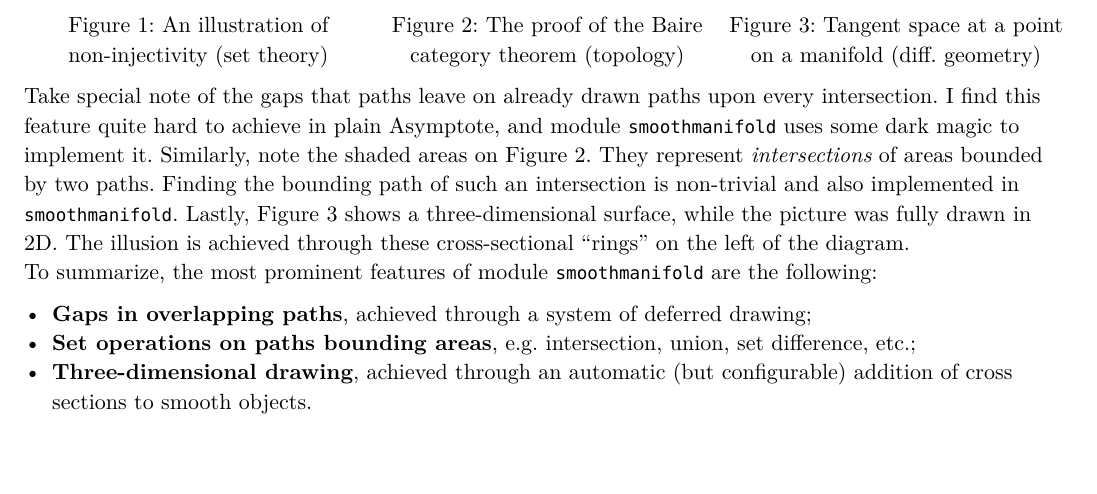
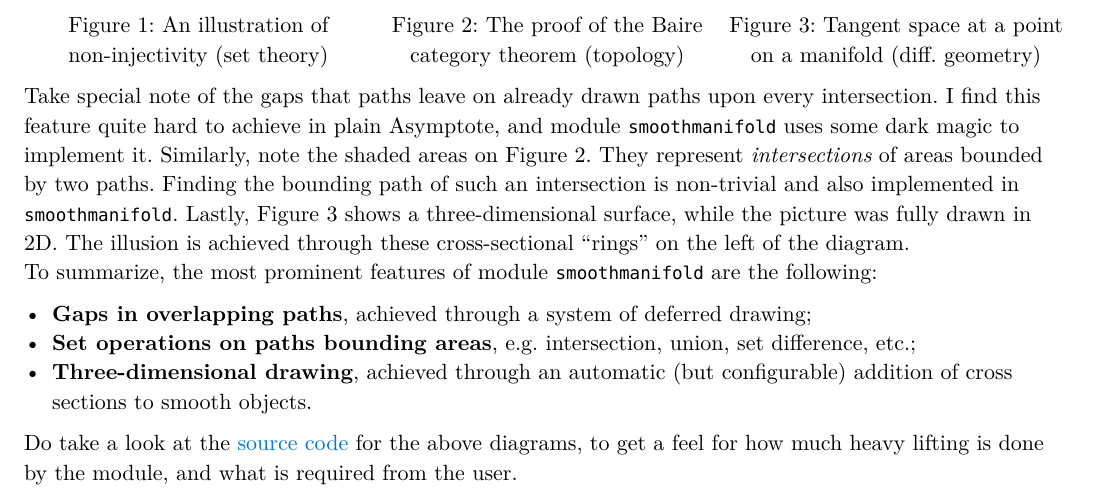
Before and after one commit to thornoar/smoothmanifold, a Typst document (documentation/main.typ): part of page 2 of 2, cut so that both start at the same text, the shorter picture padded with empty space. The pictures show the PDF file documentation/main.pdf that the author committed with the source.

Commit message:
automatic commit

```diff
--- a/documentation/main.typ
+++ b/documentation/main.typ
@@ -60,3 +60,5 @@ To summarize, the most prominent features of module `smoothmanifold` are the fol
 - *Gaps in overlapping paths*, achieved through a system of deferred drawing;
 - *Set operations on paths bounding areas*, e.g. intersection, union, set difference, etc.;
 - *Three-dimensional drawing*, achieved through an automatic (but configurable) addition of cross sections to smooth objects.
+
+Do take a look at the #link("https://github.com/thornoar/smoothmanifold/tree/master/documentation/resources", [source code]) for the above diagrams, to get a feel for how much heavy lifting is done by the module, and what is required from the user.
```
Also changed, not shown: documentation/main.pdf, documentation/resources/baire-category-theorem.svg, 2 other files.
